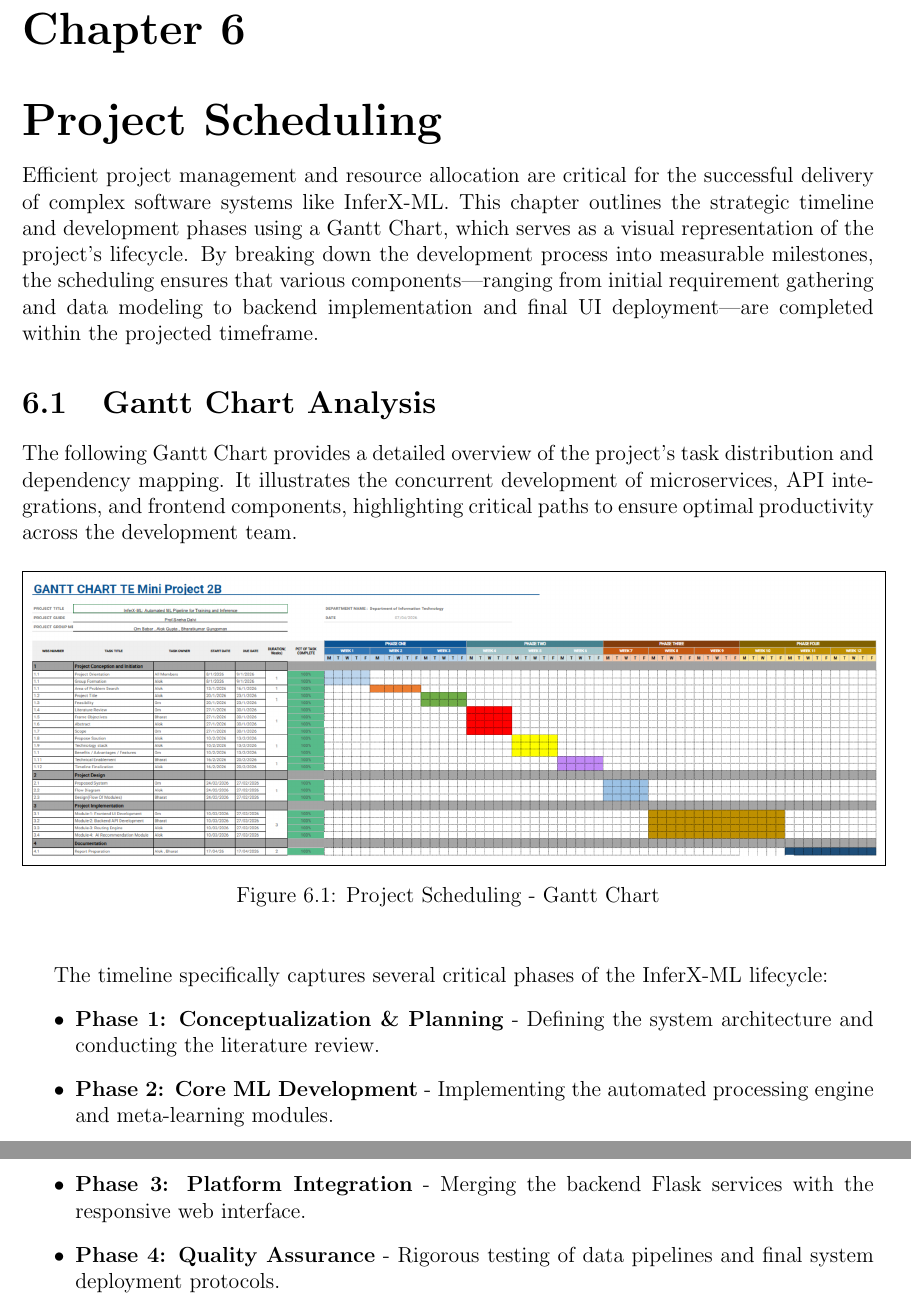
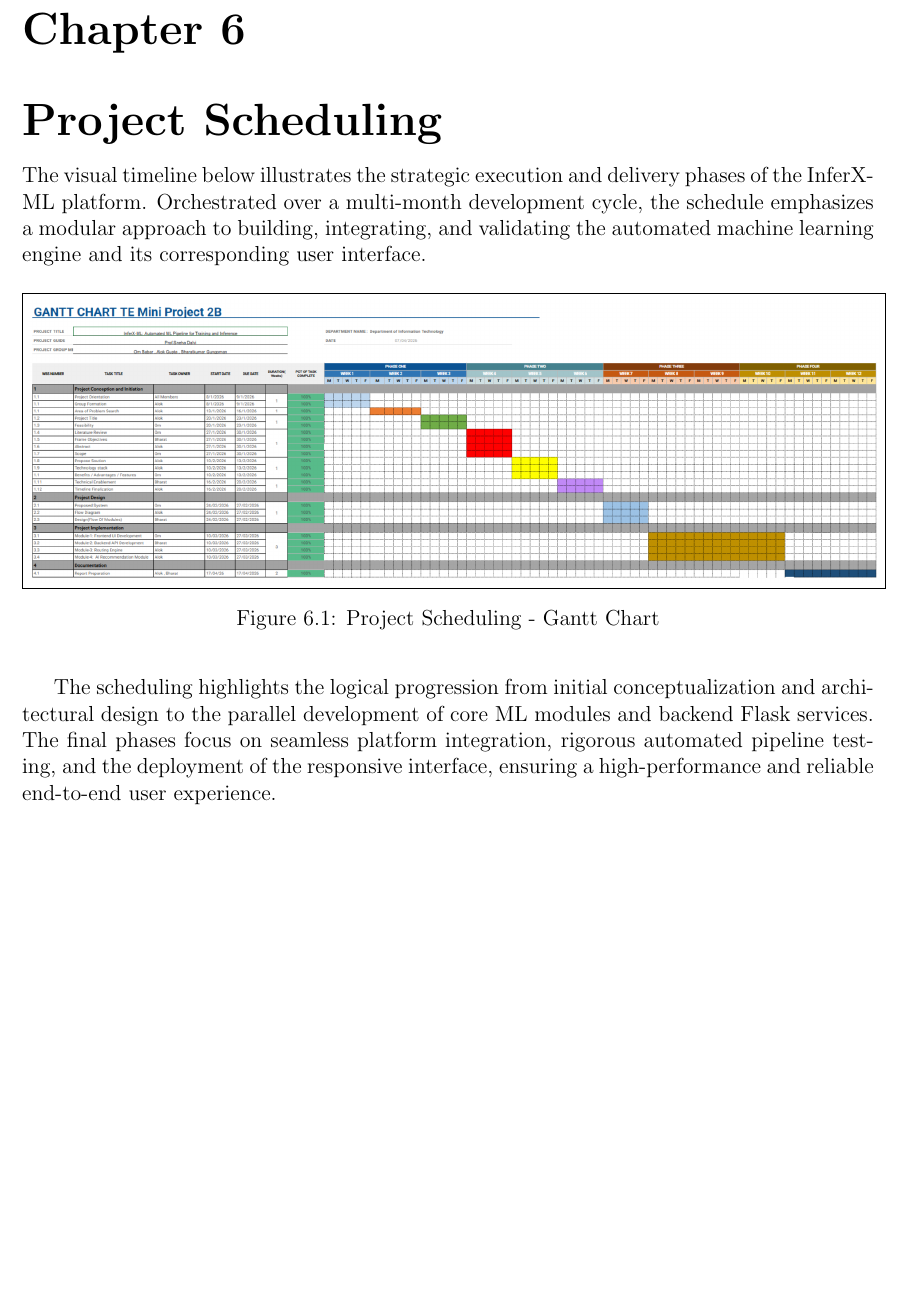
Before and after one commit to bharat3214/InferX-ML-Report, a LaTeX thesis (report.tex, which reads chapter6.tex): two parts of pages 29 and 30 of 40 before the commit and part of page 29 of 39 after it, the two joined at a grey line, cut so that both start at the same text, the shorter picture padded with empty space. Compiled offline with pdfLaTeX.

Commit message:
Condense Project Scheduling to a single page with small description

```diff
--- a/chapter6.tex
+++ b/chapter6.tex
@@ -2,11 +2,7 @@
 
 \vspace{-1cm}
 
-Efficient project management and resource allocation are critical for the successful delivery of complex software systems like InferX-ML. This chapter outlines the strategic timeline and development phases using a Gantt Chart, which serves as a visual representation of the project's lifecycle. By breaking down the development process into measurable milestones, the scheduling ensures that various components—ranging from initial requirement gathering and data modeling to backend implementation and final UI deployment—are completed within the projected timeframe.
-
-\section{Gantt Chart Analysis}
-
-The following Gantt Chart provides a detailed overview of the project's task distribution and dependency mapping. It illustrates the concurrent development of microservices, API integrations, and frontend components, highlighting critical paths to ensure optimal productivity across the development team.
+The visual timeline below illustrates the strategic execution and delivery phases of the InferX-ML platform. Orchestrated over a multi-month development cycle, the schedule emphasizes a modular approach to building, integrating, and validating the automated machine learning engine and its corresponding user interface.
 
 \begin{figure}[H]
     \centering
@@ -15,11 +11,5 @@ The following Gantt Chart provides a detailed overview of the project's task dis
     \label{fig:gantt_chart}
 \end{figure}
 
-\vspace{0.4cm}
-The timeline specifically captures several critical phases of the InferX-ML lifecycle:
-\begin{itemize}
-    \item \textbf{Phase 1: Conceptualization \& Planning} - Defining the system architecture and conducting the literature review.
-    \item \textbf{Phase 2: Core ML Development} - Implementing the automated processing engine and meta-learning modules.
-    \item \textbf{Phase 3: Platform Integration} - Merging the backend Flask services with the responsive web interface.
-    \item \textbf{Phase 4: Quality Assurance} - Rigorous testing of data pipelines and final system deployment protocols.
-\end{itemize}
+\vspace{0.2cm}
+The scheduling highlights the logical progression from initial conceptualization and architectural design to the parallel development of core ML modules and backend Flask services. The final phases focus on seamless platform integration, rigorous automated pipeline testing, and the deployment of the responsive interface, ensuring a high-performance and reliable end-to-end user experience.
```
